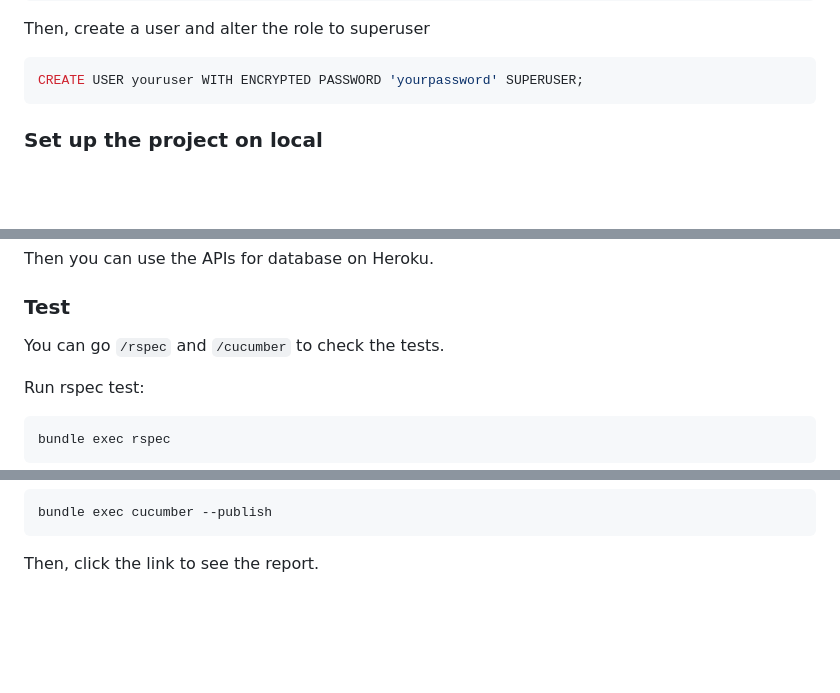
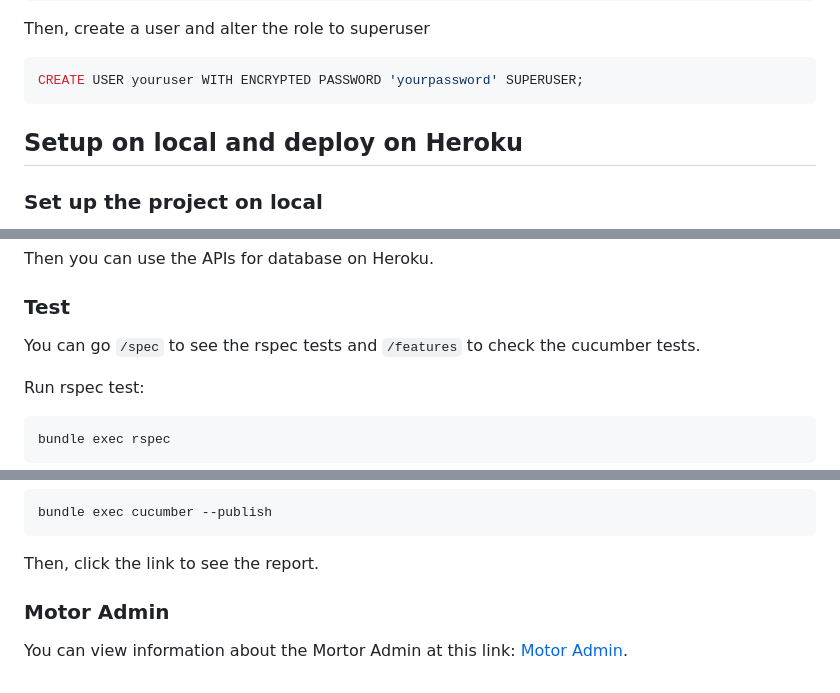
Before and after one commit to RubyOffTheRailsTAMU/PhD-Application-Review-System, a Markdown page: README.md, 3 parts joined by grey strips. Rendered like a GitHub page; blank space fills up the shorter version.

````diff
--- a/README.md
+++ b/README.md
@@ -117,6 +117,8 @@ Then, create a user and alter the role to superuser
 ```postgresql
 CREATE USER youruser WITH ENCRYPTED PASSWORD 'yourpassword' SUPERUSER;
 ```
+
+## Setup on local and deploy on Heroku
 
 ### Set up the project on local
 
@@ -340,7 +344,7 @@ Then you can use the APIs for database on Heroku.
 
 ### Test
 
-You can go `/rspec` and `/cucumber` to check the tests.
+You can go `/spec` to see the rspec tests and `/features` to check the cucumber tests.
 
 Run rspec test:
 
@@ -363,3 +367,7 @@ bundle exec cucumber --publish
 ```
 
 Then, click the link to see the report.
+
+### Motor Admin
+
+You can view information about the Mortor Admin at this link: [Motor Admin](https://github.com/RubyOffTheRailsTAMU/motor-admin-rails).
````
Also changed, not shown: other parts of README.md (+2 -0 lines), JWT.md (added, +59 -0 lines).
